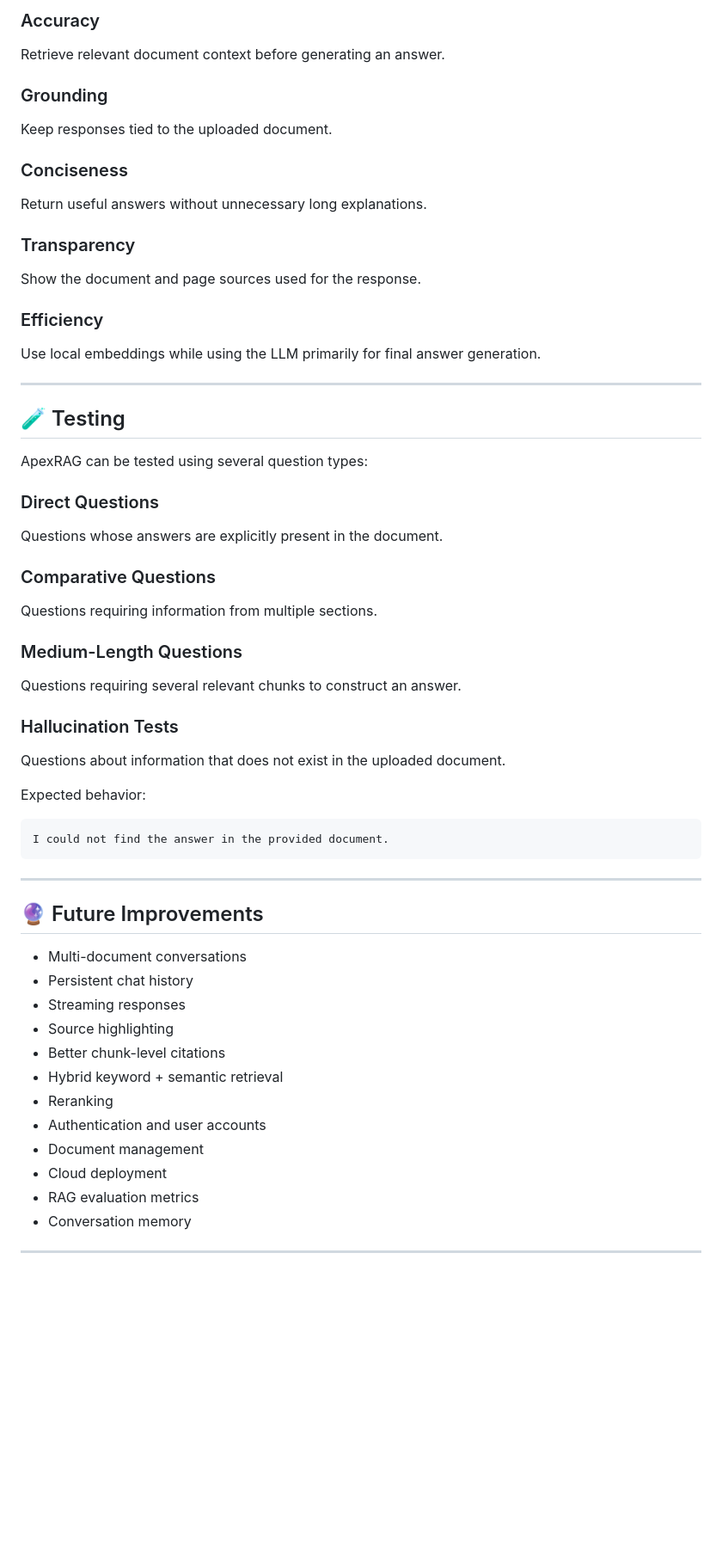
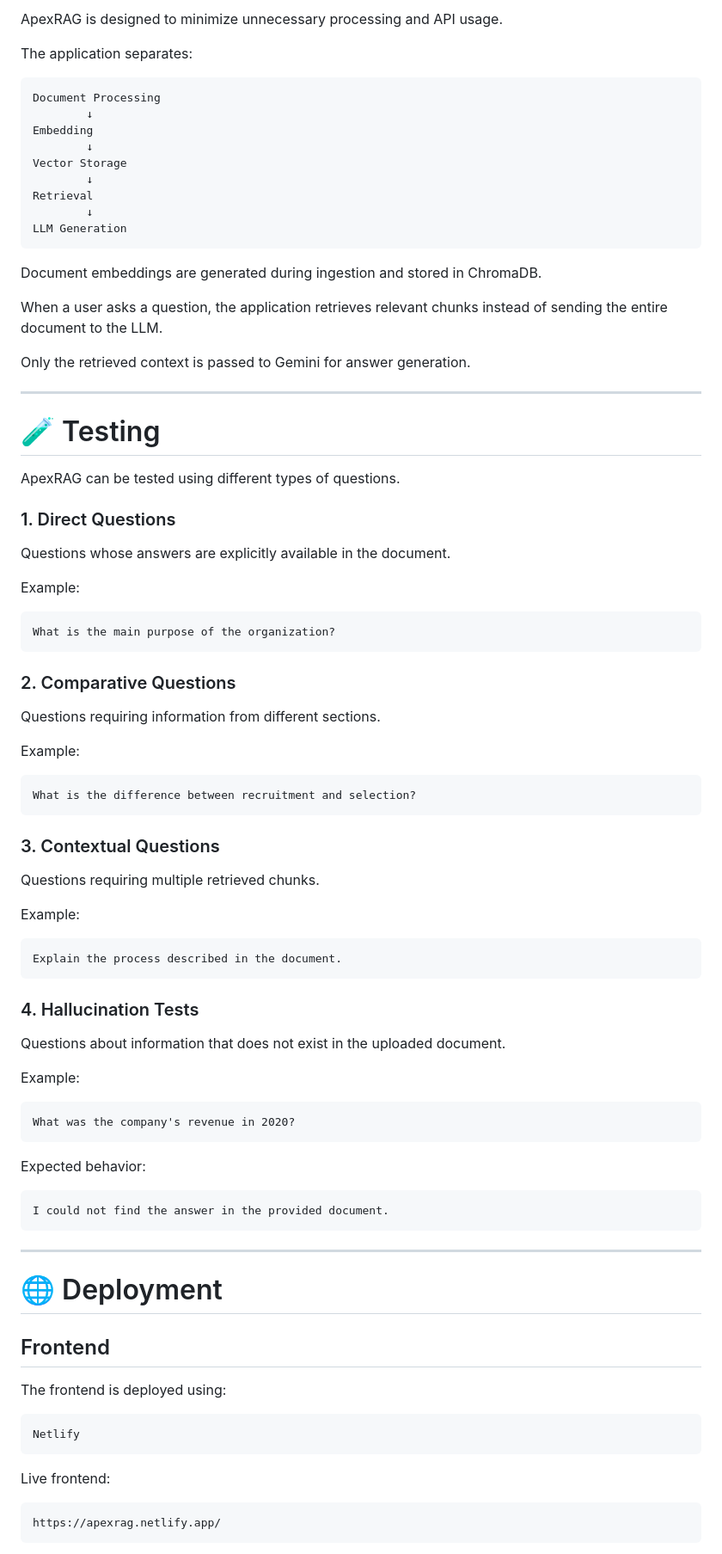
Before and after one commit to buildbyowais/ApexRAG, a Markdown page: Readme.md, the part around one of its changes. Shown at 86% size. GitHub-like rendering; blank space fills up the shorter version.

Commit message:
update README with current architecture and deployment details

````diff
--- a/Readme.md
+++ b/Readme.md
@@ -381,40 +426,71 @@ This prevents the chatbot from presenting unsupported information as if it came
 
-### Accuracy
-Retrieve relevant document context before generating an answer.
+ApexRAG is designed to minimize unnecessary processing and API usage.
 
-### Grounding
-Keep responses tied to the uploaded document.
+The application separates:
 
-### Conciseness
-Return useful answers without unnecessary long explanations.
+```text
+Document Processing
+        ↓
+Embedding
+        ↓
+Vector Storage
+        ↓
+Retrieval
+        ↓
+LLM Generation
+```
 
-### Transparency
-Show the document and page sources used for the response.
+Document embeddings are generated during ingestion and stored in ChromaDB.
 
-### Efficiency
-Use local embeddings while using the LLM primarily for final answer generation.
+When a user asks a question, the application retrieves relevant chunks instead of sending the entire document to the LLM.
+
+Only the retrieved context is passed to Gemini for answer generation.
 
 ---
 
-## 🧪 Testing
+# 🧪 Testing
 
-ApexRAG can be tested using several question types:
+ApexRAG can be tested using different types of questions.
 
-### Direct Questions
+### 1. Direct Questions
 
-Questions whose answers are explicitly present in the document.
+Questions whose answers are explicitly available in the document.
 
-### Comparative Questions
+Example:
 
-Questions requiring information from multiple sections.
+```text
+What is the main purpose of the organization?
+```
 
-### Medium-Length Questions
+### 2. Comparative Questions
 
-Questions requiring several relevant chunks to construct an answer.
+Questions requiring information from different sections.
 
-### Hallucination Tests
+Example:
+
+```text
+What is the difference between recruitment and selection?
+```
+
+### 3. Contextual Questions
+
+Questions requiring multiple retrieved chunks.
+
+Example:
+
+```text
+Explain the process described in the document.
+```
+
+### 4. Hallucination Tests
 
 Questions about information that does not exist in the uploaded document.
+
+Example:
+
+```text
+What was the company's revenue in 2020?
+```
 
 Expected behavior:
 
@@ -424,17 +500,19 @@ I could not find the answer in the provided document.
 
 ---
 
-## 🔮 Future Improvements
+# 🌐 Deployment
 
-- Multi-document conversations
-- Persistent chat history
-- Streaming responses
-- Source highlighting
-- Better chunk-level citations
-- Hybrid keyword + semantic retrieval
-- Reranking
-- Authentication and user accounts
-- Document management
-- Cloud deployment
-- RAG evaluation metrics
-- Conversation memory
+## Frontend
+
+The frontend is deployed using:
+
+```text
+Netlify
+```
+
+Live frontend:
+
+```text
+https://apexrag.netlify.app/
+```
+
````
Also changed, not shown: other parts of Readme.md (+401 -201 lines).
